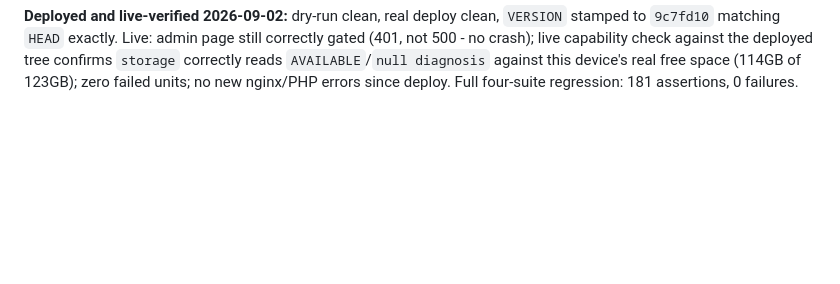
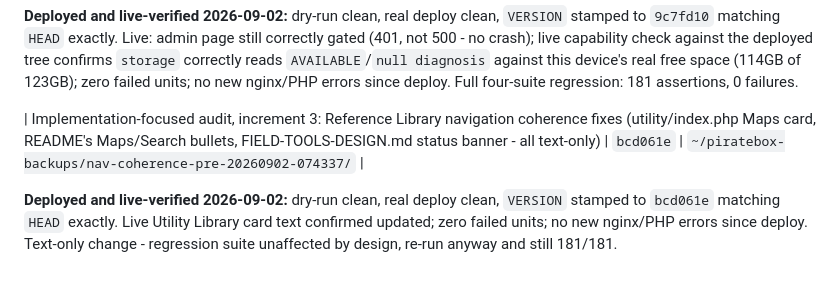
Before and after one commit to mooses1010/piratebox, a Markdown page: docs/CHECKPOINTS.md, the part around the change. GitHub-like rendering; blank space fills up the shorter version.

Commit message:
docs: record navigation coherence deploy checkpoint
Co-Authored-By: Claude Sonnet 5 <noreply@anthropic.com>
Claude-Session: https://claude.ai/code/session_01UPTwiYt3qPACpofNgX4NXz

```diff
--- a/docs/CHECKPOINTS.md
+++ b/docs/CHECKPOINTS.md
@@ -204,3 +204,11 @@ capability check against the deployed tree confirms `storage` correctly
 reads `AVAILABLE`/`null diagnosis` against this device's real free
 space (114GB of 123GB); zero failed units; no new nginx/PHP errors
 since deploy. Full four-suite regression: 181 assertions, 0 failures.
+
+| Implementation-focused audit, increment 3: Reference Library navigation coherence fixes (utility/index.php Maps card, README's Maps/Search bullets, FIELD-TOOLS-DESIGN.md status banner - all text-only) | `bcd061e` | `~/piratebox-backups/nav-coherence-pre-20260902-074337/` |
+
+**Deployed and live-verified 2026-09-02:** dry-run clean, real deploy
+clean, `VERSION` stamped to `bcd061e` matching `HEAD` exactly. Live
+Utility Library card text confirmed updated; zero failed units; no new
+nginx/PHP errors since deploy. Text-only change - regression suite
+unaffected by design, re-run anyway and still 181/181.
```
